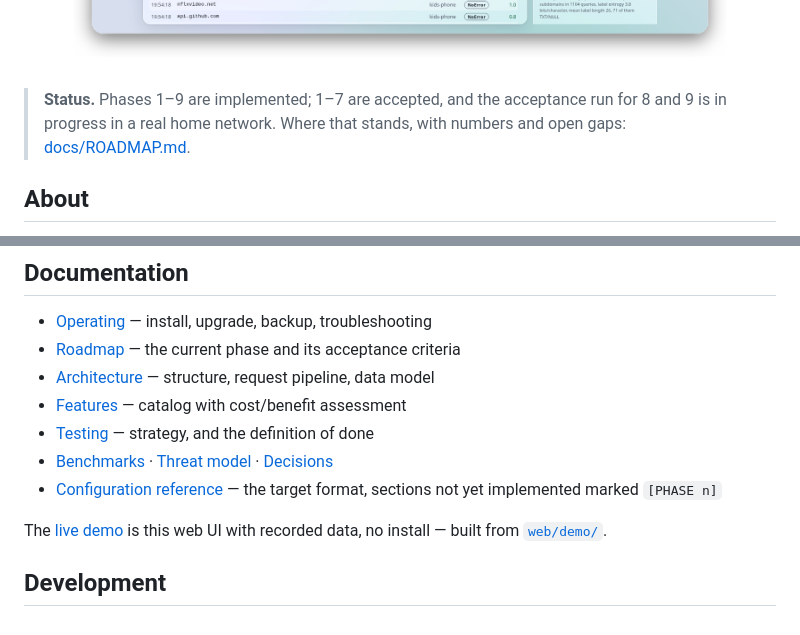
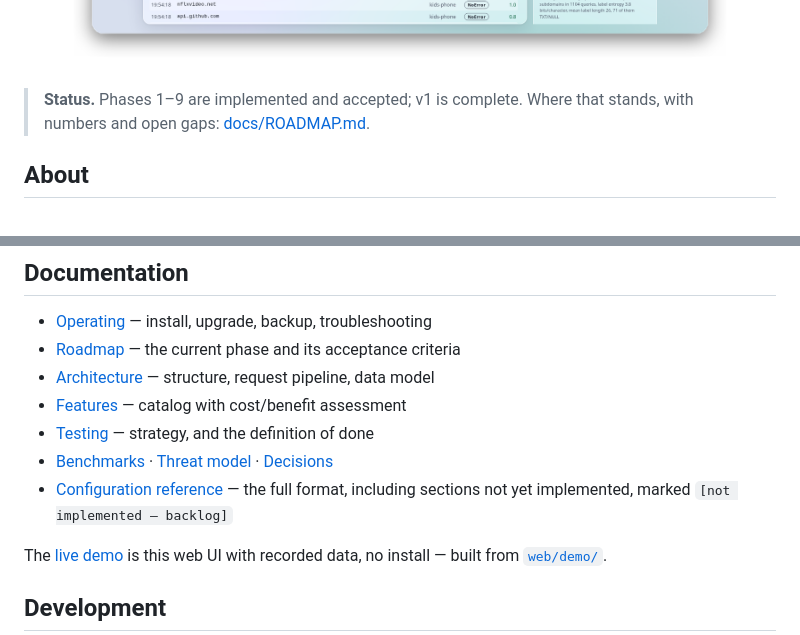
Before and after one commit to florianpunz/AlpenDNS, a Markdown page: README.md, 2 parts joined by grey strips. GitHub-like rendering.

```diff
--- a/README.md
+++ b/README.md
@@ -19,9 +19,9 @@ servers is deliberately not a goal.
   <img alt="The AlpenDNS web UI" src="docs/images/ui-card.png" width="96%">
 </div>
 
-> **Status.** Phases 1–9 are implemented; 1–7 are accepted, and the acceptance
-> run for 8 and 9 is in progress in a real home network. Where that stands, with
-> numbers and open gaps: [docs/ROADMAP.md](docs/ROADMAP.md).
+> **Status.** Phases 1–9 are implemented and accepted; v1 is complete. Where
+> that stands, with numbers and open gaps:
+> [docs/ROADMAP.md](docs/ROADMAP.md).
 
 ## About
 
@@ -107,8 +107,8 @@ in `/etc/alpendns/alpendns.toml` and run
 * [Features](docs/FEATURES.md) — catalog with cost/benefit assessment
 * [Testing](docs/TESTING.md) — strategy, and the definition of done
 * [Benchmarks](docs/BENCHMARKS.md) · [Threat model](docs/THREAT-MODEL.md) · [Decisions](docs/adr/)
-* [Configuration reference](config/alpendns.example.toml) — the target format, sections
-  not yet implemented marked `[PHASE n]`
+* [Configuration reference](config/alpendns.example.toml) — the full format, including
+  sections not yet implemented, marked `[not implemented — backlog]`
 
 The [live demo](https://florianpunz.github.io/alpendns/) is this web UI with recorded
 data, no install — built from [`web/demo/`](web/demo/).
```
Also changed, not shown: CLAUDE.md (+6 -4 lines), CONTRIBUTING.md (+2 -2 lines).
